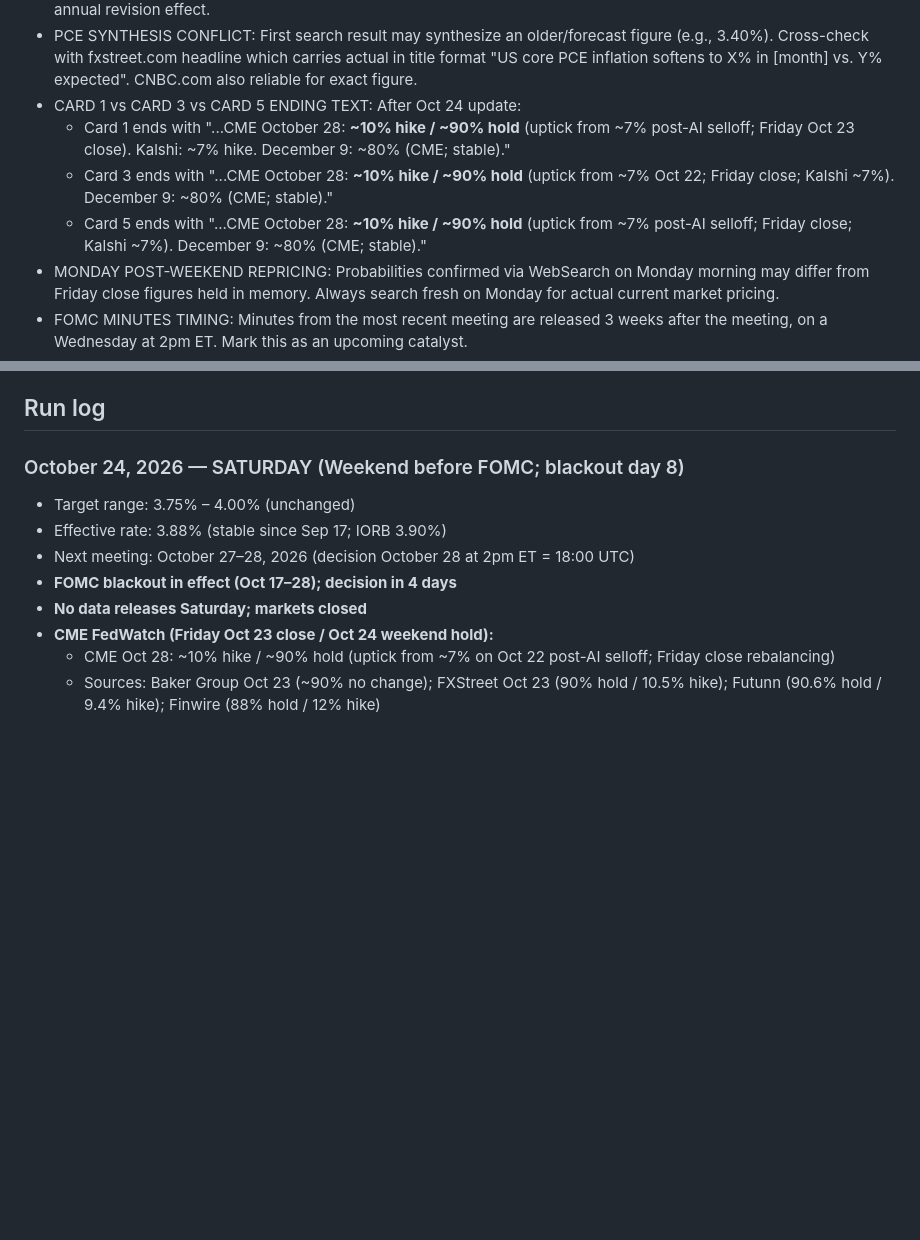
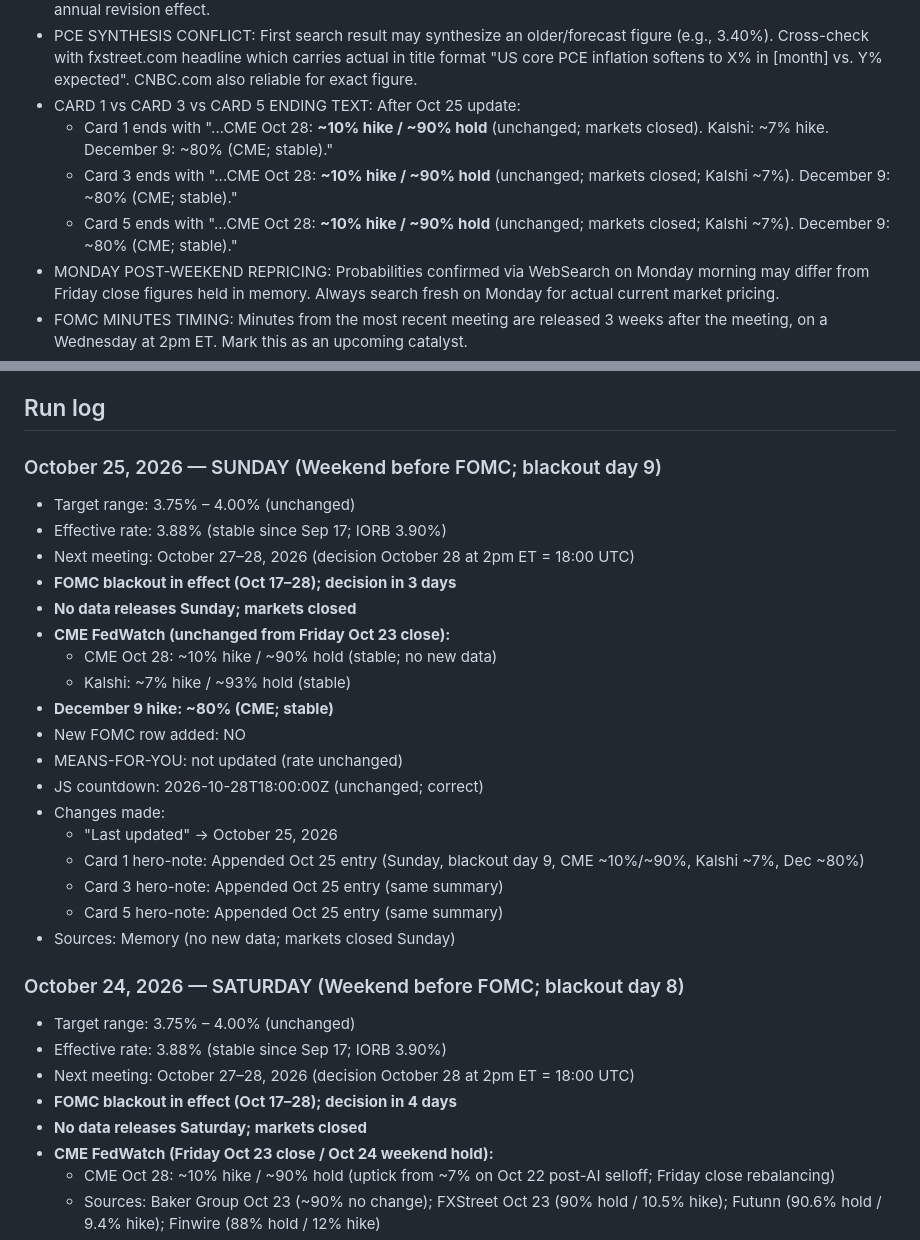
Before and after one commit to cleary0720-cell/macro-brief, a Markdown page: _agent-memory/fed-tracker.md, 2 parts joined by grey strips. Drawn GitHub-style; blank space fills up the shorter version.

Commit message:
Update Fed Tracker agent memory — October 25, 2026
Co-Authored-By: Claude Sonnet 4.6 <noreply@anthropic.com>
Claude-Session: https://claude.ai/code/session_01C2BYiFbNvbAeDy9aVgUQeW

```diff
--- a/_agent-memory/fed-tracker.md
+++ b/_agent-memory/fed-tracker.md
@@ -37,10 +37,10 @@ git add/commit/push works directly. Pre-authenticated via GitHub App. Never use
   - FRIDAY REBALANCING (Oct 23): By Friday close, CME drifted back to ~10% hike / ~90% hold from the ~7% lows; Kalshi stayed at ~7%
 - BEA REVISION WARNING: BEA annual revision releases (like Sep 30) can move Core PCE YoY significantly vs forecast — always note revision effect. Sep 30 Core PCE August 2026 came in at 3.0% vs 3.3% expected entirely due to BEA annual revision effect.
 - PCE SYNTHESIS CONFLICT: First search result may synthesize an older/forecast figure (e.g., 3.40%). Cross-check with fxstreet.com headline which carries actual in title format "US core PCE inflation softens to X% in [month] vs. Y% expected". CNBC.com also reliable for exact figure.
-- CARD 1 vs CARD 3 vs CARD 5 ENDING TEXT: After Oct 24 update:
-  - Card 1 ends with "...CME October 28: <strong>~10% hike / ~90% hold</strong> (uptick from ~7% post-AI selloff; Friday Oct 23 close). Kalshi: ~7% hike. December 9: ~80% (CME; stable).</div>"
-  - Card 3 ends with "...CME October 28: <strong>~10% hike / ~90% hold</strong> (uptick from ~7% Oct 22; Friday close; Kalshi ~7%). December 9: ~80% (CME; stable).</div>"
-  - Card 5 ends with "...CME October 28: <strong>~10% hike / ~90% hold</strong> (uptick from ~7% post-AI selloff; Friday close; Kalshi ~7%). December 9: ~80% (CME; stable).</div>"
+- CARD 1 vs CARD 3 vs CARD 5 ENDING TEXT: After Oct 25 update:
+  - Card 1 ends with "...CME Oct 28: <strong>~10% hike / ~90% hold</strong> (unchanged; markets closed). Kalshi: ~7% hike. December 9: ~80% (CME; stable).</div>"
+  - Card 3 ends with "...CME Oct 28: <strong>~10% hike / ~90% hold</strong> (unchanged; markets closed; Kalshi ~7%). December 9: ~80% (CME; stable).</div>"
+  - Card 5 ends with "...CME Oct 28: <strong>~10% hike / ~90% hold</strong> (unchanged; markets closed; Kalshi ~7%). December 9: ~80% (CME; stable).</div>"
 - MONDAY POST-WEEKEND REPRICING: Probabilities confirmed via WebSearch on Monday morning may differ from Friday close figures held in memory. Always search fresh on Monday for actual current market pricing.
 - FOMC MINUTES TIMING: Minutes from the most recent meeting are released 3 weeks after the meeting, on a Wednesday at 2pm ET. Mark this as an upcoming catalyst.
 - PARTIAL WRITE BUG: If Python script fails mid-way, the file is NOT written. Subsequent scripts read the unchanged original. Must apply ALL changes in ONE script and write once at the end. Verify with grep after writing.
@@ -52,6 +52,26 @@ git add/commit/push works directly. Pre-authenticated via GitHub App. Never use
 - After Oct 28 decision, update JS countdown to 2026-12-09T19:00:00Z
 
 ## Run log
+
+### October 25, 2026 — SUNDAY (Weekend before FOMC; blackout day 9)
+- Target range: 3.75% – 4.00% (unchanged)
+- Effective rate: 3.88% (stable since Sep 17; IORB 3.90%)
+- Next meeting: October 27–28, 2026 (decision October 28 at 2pm ET = 18:00 UTC)
+- **FOMC blackout in effect (Oct 17–28); decision in 3 days**
+- **No data releases Sunday; markets closed**
+- **CME FedWatch (unchanged from Friday Oct 23 close):**
+  - CME Oct 28: ~10% hike / ~90% hold (stable; no new data)
+  - Kalshi: ~7% hike / ~93% hold (stable)
+- **December 9 hike: ~80% (CME; stable)**
+- New FOMC row added: NO
+- MEANS-FOR-YOU: not updated (rate unchanged)
+- JS countdown: 2026-10-28T18:00:00Z (unchanged; correct)
+- Changes made:
+  - "Last updated" → October 25, 2026
+  - Card 1 hero-note: Appended Oct 25 entry (Sunday, blackout day 9, CME ~10%/~90%, Kalshi ~7%, Dec ~80%)
+  - Card 3 hero-note: Appended Oct 25 entry (same summary)
+  - Card 5 hero-note: Appended Oct 25 entry (same summary)
+- Sources: Memory (no new data; markets closed Sunday)
 
 ### October 24, 2026 — SATURDAY (Weekend before FOMC; blackout day 8)
 - Target range: 3.75% – 4.00% (unchanged)
```
Also changed, not shown: other parts of _agent-memory/fed-tracker.md (+1 -1 lines).
